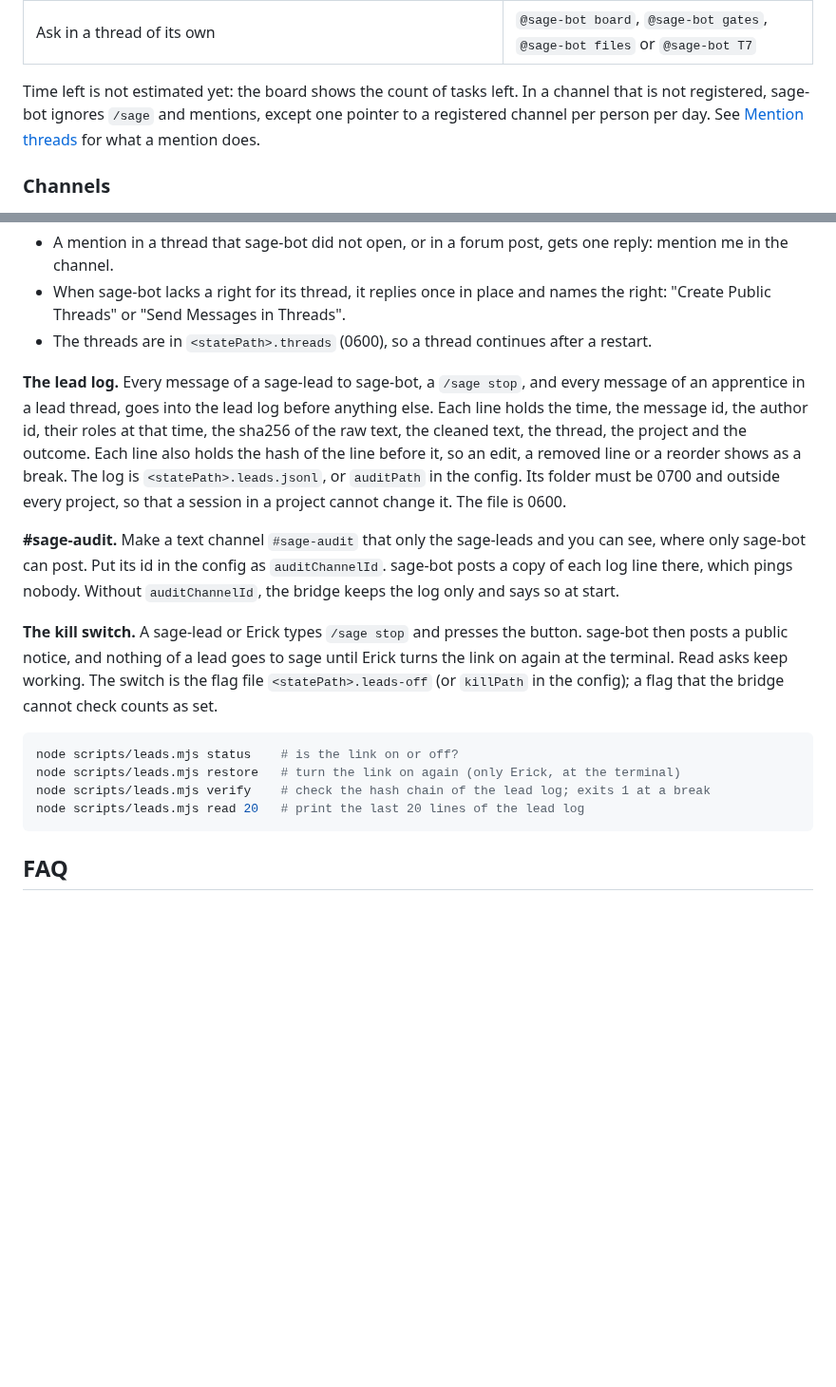
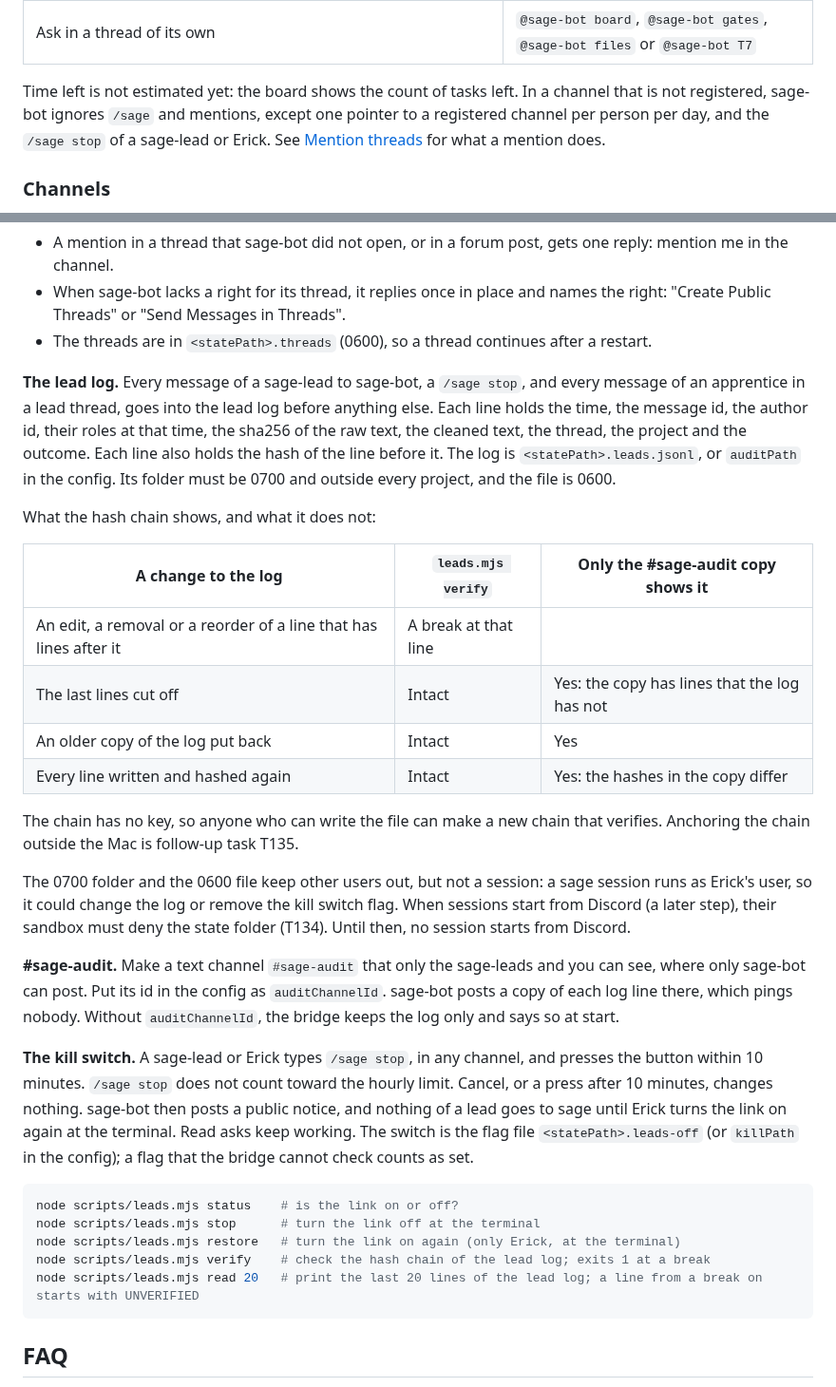
Before and after one commit to erickb336/sage-bot, a Markdown page: README.md, 2 parts joined by grey strips. Shown at 95% size. Drawn GitHub-style; blank space fills up the shorter version.

````diff
--- a/README.md
+++ b/README.md
@@ -287,7 +287,7 @@ In a registered channel, or a thread of it, a sage-apprentice or a sage-lead typ
 | Turn off the link from Discord to sage (sage-leads and Erick; a button confirms it) | `/sage stop` |
 | Ask in a thread of its own | `@sage-bot board`, `@sage-bot gates`, `@sage-bot files` or `@sage-bot T7` |
 
-Time left is not estimated yet: the board shows the count of tasks left. In a channel that is not registered, sage-bot ignores `/sage` and mentions, except one pointer to a registered channel per person per day. See [Mention threads](#mention-threads-the-lead-log-and-the-kill-switch) for what a mention does.
+Time left is not estimated yet: the board shows the count of tasks left. In a channel that is not registered, sage-bot ignores `/sage` and mentions, except one pointer to a registered channel per person per day, and the `/sage stop` of a sage-lead or Erick. See [Mention threads](#mention-threads-the-lead-log-and-the-kill-switch) for what a mention does.
 
 ### Channels
 
@@ -345,18 +345,32 @@ sage-bot ignores a member with neither sage role: a `/sage` command, a mention o
 - When sage-bot lacks a right for its thread, it replies once in place and names the right: "Create Public Threads" or "Send Messages in Threads".
 - The threads are in `<statePath>.threads` (0600), so a thread continues after a restart.
 
-**The lead log.** Every message of a sage-lead to sage-bot, a `/sage stop`, and every message of an apprentice in a lead thread, goes into the lead log before anything else. Each line holds the time, the message id, the author id, their roles at that time, the sha256 of the raw text, the cleaned text, the thread, the project and the outcome. Each line also holds the hash of the line before it, so an edit, a removed line or a reorder shows as a break. The log is `<statePath>.leads.jsonl`, or `auditPath` in the config. Its folder must be 0700 and outside every project, so that a session in a project cannot change it. The file is 0600.
+**The lead log.** Every message of a sage-lead to sage-bot, a `/sage stop`, and every message of an apprentice in a lead thread, goes into the lead log before anything else. Each line holds the time, the message id, the author id, their roles at that time, the sha256 of the raw text, the cleaned text, the thread, the project and the outcome. Each line also holds the hash of the line before it. The log is `<statePath>.leads.jsonl`, or `auditPath` in the config. Its folder must be 0700 and outside every project, and the file is 0600.
+
+What the hash chain shows, and what it does not:
+
+| A change to the log | `leads.mjs verify` | Only the #sage-audit copy shows it |
+| --- | --- | --- |
+| An edit, a removal or a reorder of a line that has lines after it | A break at that line | |
+| The last lines cut off | Intact | Yes: the copy has lines that the log has not |
+| An older copy of the log put back | Intact | Yes |
+| Every line written and hashed again | Intact | Yes: the hashes in the copy differ |
+
+The chain has no key, so anyone who can write the file can make a new chain that verifies. Anchoring the chain outside the Mac is follow-up task T135.
+
+The 0700 folder and the 0600 file keep other users out, but not a session: a sage session runs as Erick's user, so it could change the log or remove the kill switch flag. When sessions start from Discord (a later step), their sandbox must deny the state folder (T134). Until then, no session starts from Discord.
 
 **#sage-audit.** Make a text channel `#sage-audit` that only the sage-leads and you can see, where only sage-bot can post. Put its id in the config as `auditChannelId`. sage-bot posts a copy of each log line there, which pings nobody. Without `auditChannelId`, the bridge keeps the log only and says so at start.
 
-**The kill switch.** A sage-lead or Erick types `/sage stop` and presses the button. sage-bot then posts a public notice, and nothing of a lead goes to sage until Erick turns the link on again at the terminal. Read asks keep working. The switch is the flag file `<statePath>.leads-off` (or `killPath` in the config); a flag that the bridge cannot check counts as set.
+**The kill switch.** A sage-lead or Erick types `/sage stop`, in any channel, and presses the button within 10 minutes. `/sage stop` does not count toward the hourly limit. Cancel, or a press after 10 minutes, changes nothing. sage-bot then posts a public notice, and nothing of a lead goes to sage until Erick turns the link on again at the terminal. Read asks keep working. The switch is the flag file `<statePath>.leads-off` (or `killPath` in the config); a flag that the bridge cannot check counts as set.
 
 <!-- check: run, prints "the link from Discord to sage is on" -->
 ```sh
 node scripts/leads.mjs status    # is the link on or off?
+node scripts/leads.mjs stop      # turn the link off at the terminal
 node scripts/leads.mjs restore   # turn the link on again (only Erick, at the terminal)
 node scripts/leads.mjs verify    # check the hash chain of the lead log; exits 1 at a break
-node scripts/leads.mjs read 20   # print the last 20 lines of the lead log
+node scripts/leads.mjs read 20   # print the last 20 lines of the lead log; a line from a break on starts with UNVERIFIED
 ```
 
 ## FAQ
````
Also changed, not shown: other parts of README.md (+2 -2 lines), docs/reference.md (+8 -6 lines).
